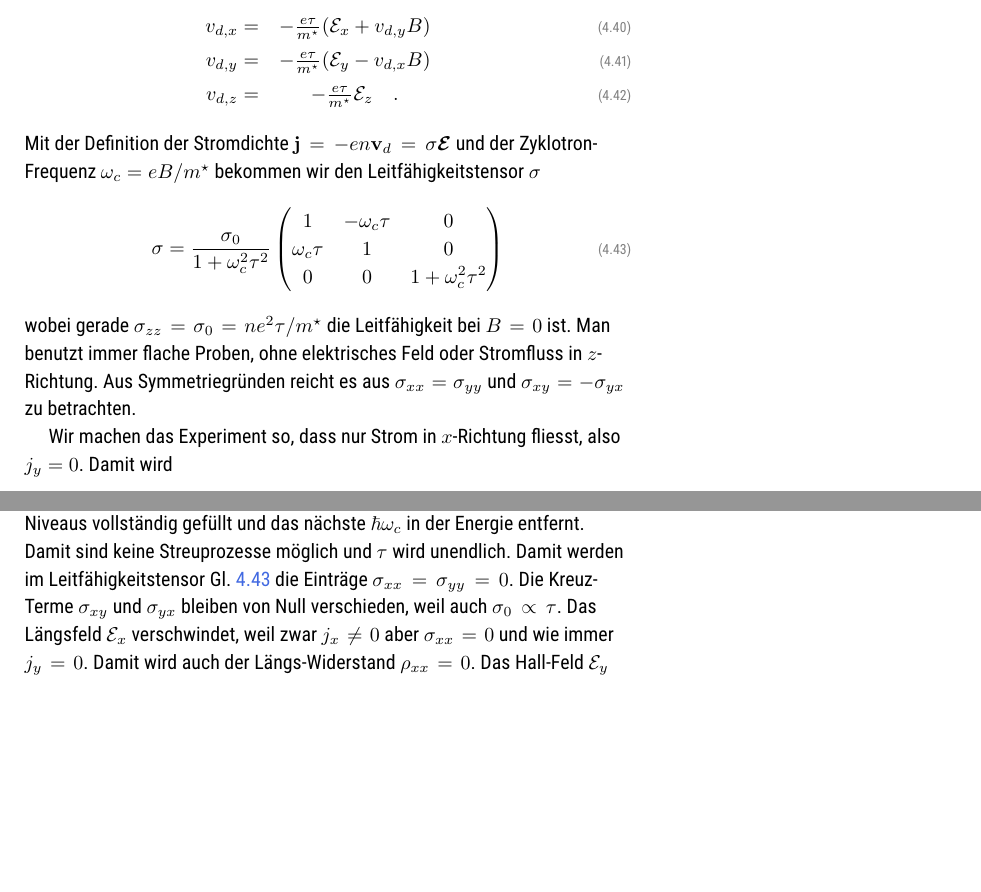
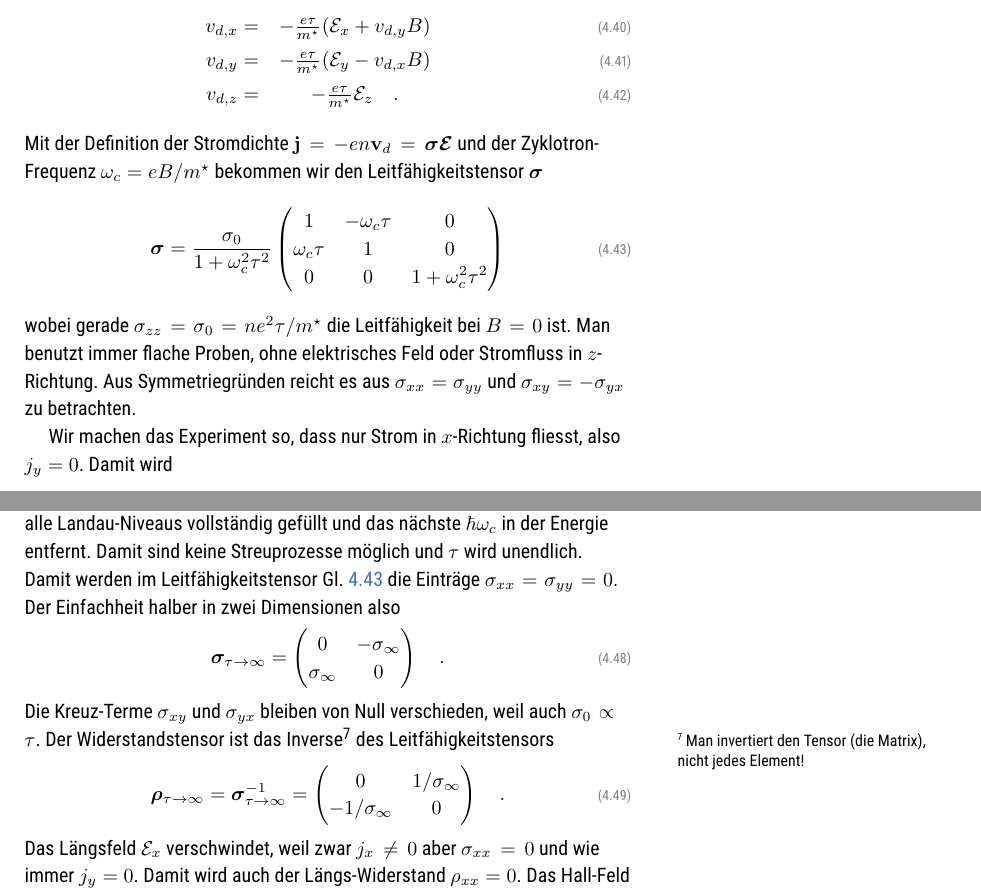
Before and after one commit to Lippitz-Lab/Festkoerper-II, a LaTeX book (EPC2_skript.tex, which reads 4_magnetic_field/4_magnetic_field.tex): two parts of pages 46 and 47 of 58, joined at a grey line, cut so that both start at the same text, the shorter picture padded with empty space. Compiled offline with pdfLaTeX; TikZ figures are drawn from their code, not taken from saved files.

Commit message:
Widerstandstensor added to Kap.4

```diff
--- a/4_magnetic_field/4_magnetic_field.tex
+++ b/4_magnetic_field/4_magnetic_field.tex
@@ -403,11 +403,11 @@ Das Magnetfeld zeigt in $z$-Richtung und wir sind nur am stationären Fall inter
    v_{d,y} =& - \frac{e \tau}{m^\star} ( \mathcal{E}_y - v_{d,x} B ) \\
    v_{d,z} =& - \frac{e \tau}{m^\star} \mathcal{E}_z  \quad .
 \end{eqnarray}
-Mit der Definition der Stromdichte $\mathbf{j} = - e n \mathbf{v}_d = \mathbf{\sigma} \bm{\mathcal{E}}$
+Mit der Definition der Stromdichte $\mathbf{j} = - e n \mathbf{v}_d = \bm{\sigma} \bm{\mathcal{E}}$
  und der Zyklotron-Frequenz $\omega_c = e B /m^\star$
- bekommen wir den Leitfähigkeitstensor $\mathbf{\sigma}$
+ bekommen wir den Leitfähigkeitstensor $\bm{\sigma}$
 \begin{equation}
-   \mathbf{\sigma} = \frac{\sigma_0}{ 1+ \omega_c^2 \tau^2}
+   \bm{\sigma} = \frac{\sigma_0}{ 1+ \omega_c^2 \tau^2}
    \begin{pmatrix}
       1  & - \omega_c \tau & 0 \\
       \omega_c \tau & 1 & 0  \\
@@ -454,8 +454,23 @@ Beim klassischen Hall-Effekt hatten wir gefordert, dass die  Probe flach  ist, a
 
 Wenn wir ein starkes Magnetfeld anlegen und die Proben rein genug sind, so dass $\omega_c \tau \gg 1$, und die Temperatur $T$ kalt genug, dann erhalten wir wie oben besprochen als Zustandsdichte eine äquidistante Reihe von Delta-Funktionen $\delta(E-E_n)$.  Bei manchen Magnetfeldern $B$ sind dann alle Landau-Niveaus vollständig gefüllt und das nächste $\hbar \omega_c$ in der Energie
   entfernt. Damit sind keine Streuprozesse möglich und $\tau$ wird unendlich. Damit werden im Leitfähigkeitstensor
-  Gl. \ref{eq:4_sigma_tensor} die Einträge $\sigma_{xx} = \sigma_{yy} = 0$.
-  Die Kreuz-Terme $\sigma_{xy}$ und $\sigma_{yx}$ bleiben von Null  verschieden, weil auch $\sigma_0 \propto \tau$.
+  Gl. \ref{eq:4_sigma_tensor} die Einträge $\sigma_{xx} = \sigma_{yy} = 0$. Der Einfachheit halber in zwei Dimensionen also
+  \begin{equation}
+   \bm{\sigma}_{\tau \rightarrow \infty} =
+   \begin{pmatrix}
+      0  & -\sigma_\infty  \\
+     \sigma_\infty  & 0   \\
+   \end{pmatrix} \quad .
+\end{equation}
+  Die Kreuz-Terme $\sigma_{xy}$ und $\sigma_{yx}$ bleiben von Null  verschieden, weil auch $\sigma_0 \propto \tau$. Der Widerstandstensor ist das Inverse\sidenote{Man invertiert den Tensor (die Matrix), nicht jedes Element!} des Leitfähigkeitstensors
+  \begin{equation}
+   \bm{\rho}_{\tau \rightarrow \infty} =
+   \bm{\sigma}_{\tau \rightarrow \infty}^{-1} =
+   \begin{pmatrix}
+      0  & 1/\sigma_\infty  \\
+     -1/\sigma_\infty  & 0   \\
+   \end{pmatrix} \quad .
+\end{equation}
 Das Längsfeld $\mathcal{E}_x$ verschwindet, weil zwar $j_x \neq 0$ aber  $\sigma_{xx} = 0$ und wie immer  $j_y = 0$. Damit wird auch der Längs-Widerstand $\rho_{xx} = 0$.
 Das Hall-Feld $\mathcal{E}_y$ bewirkt den Stromfluss in $x$-Richtung.
 
```
Also changed, not shown: EPC2_skript.pdf.
